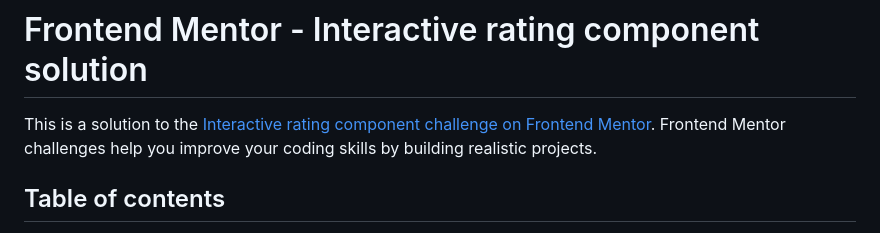
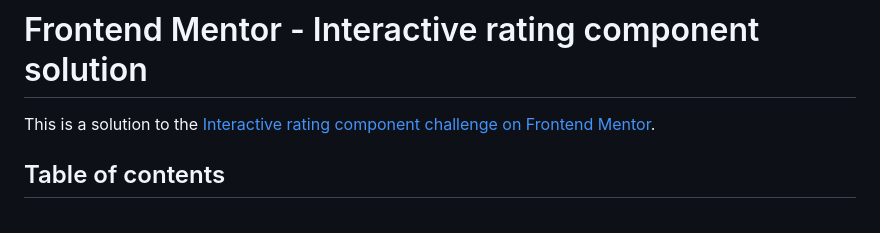
Before and after one commit to satryandi/Miniproject1_InteractiveRating, a Markdown page: README.md, the part around the change. Rendered like a GitHub page.

```diff
--- a/README.md
+++ b/README.md
@@ -1,6 +1,6 @@
 # Frontend Mentor - Interactive rating component solution
 
-This is a solution to the [Interactive rating component challenge on Frontend Mentor](https://www.frontendmentor.io/challenges/interactive-rating-component-koxpeBUmI). Frontend Mentor challenges help you improve your coding skills by building realistic projects.
+This is a solution to the [Interactive rating component challenge on Frontend Mentor](https://www.frontendmentor.io/solutions/interactive-rating-component-using-css-flexbox-and-javascript-i0t2037Kt1).
 
 ## Table of contents
 
```
